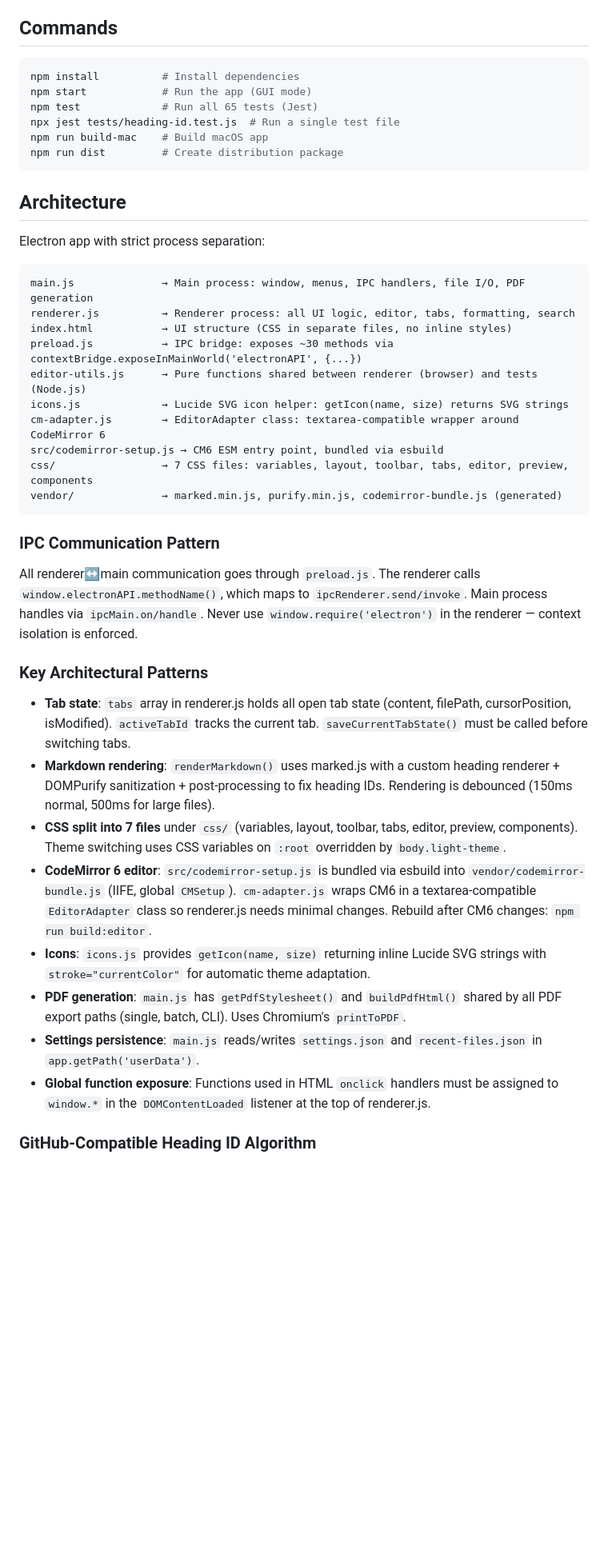
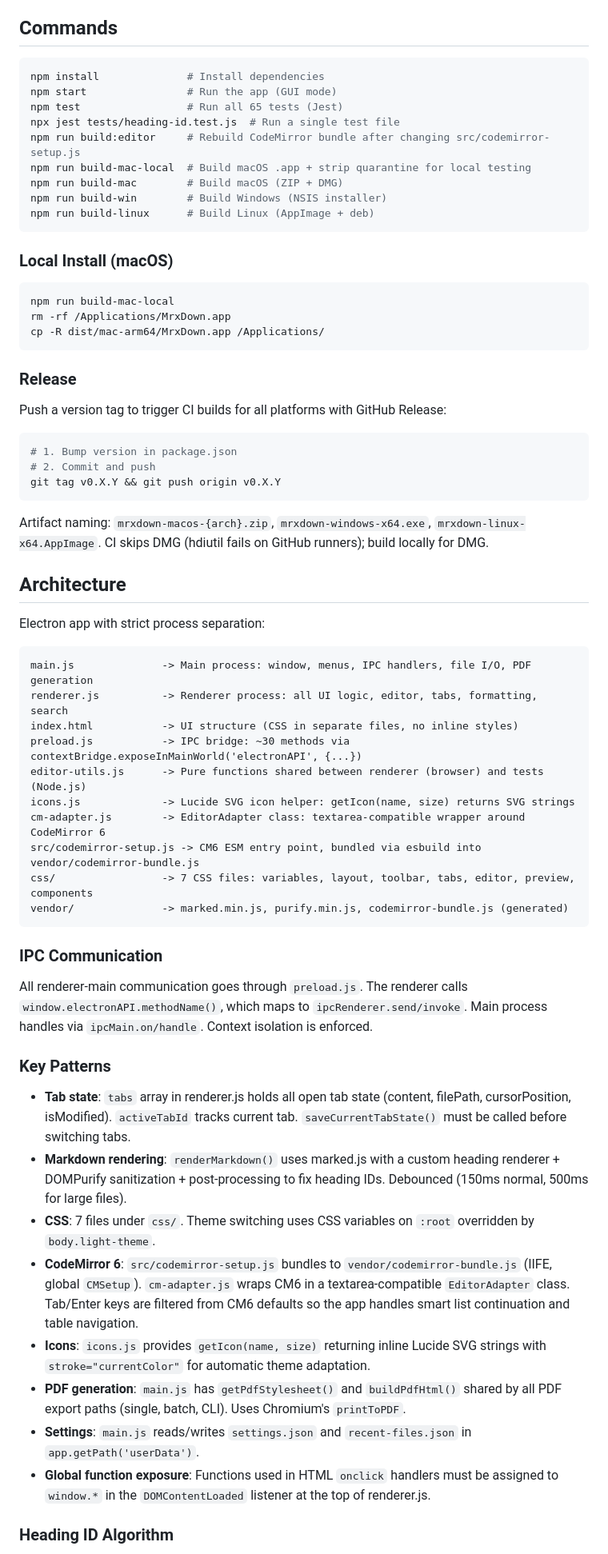
Before and after one commit to pepperonas/mrxdown, a Markdown page: CLAUDE.md, the part around one of its changes. Shown at 80% size. Rendered like a GitHub page; blank space fills up the shorter version.

Commit message:
docs: update CLAUDE.md with CI/CD, build and release workflows
Co-Authored-By: Claude Opus 4.6 <noreply@anthropic.com>

````diff
--- a/CLAUDE.md
+++ b/CLAUDE.md
@@ -9,45 +9,67 @@ MrxDown is an Electron-based desktop Markdown editor with live preview, dark/lig
 ## Commands
 
 ```bash
-npm install          # Install dependencies
-npm start            # Run the app (GUI mode)
-npm test             # Run all 65 tests (Jest)
+npm install              # Install dependencies
+npm start                # Run the app (GUI mode)
+npm test                 # Run all 65 tests (Jest)
 npx jest tests/heading-id.test.js  # Run a single test file
-npm run build-mac    # Build macOS app
-npm run dist         # Create distribution package
+npm run build:editor     # Rebuild CodeMirror bundle after changing src/codemirror-setup.js
+npm run build-mac-local  # Build macOS .app + strip quarantine for local testing
+npm run build-mac        # Build macOS (ZIP + DMG)
+npm run build-win        # Build Windows (NSIS installer)
+npm run build-linux      # Build Linux (AppImage + deb)
 ```
+
+### Local Install (macOS)
+
+```bash
+npm run build-mac-local
+rm -rf /Applications/MrxDown.app
+cp -R dist/mac-arm64/MrxDown.app /Applications/
+```
+
+### Release
+
+Push a version tag to trigger CI builds for all platforms with GitHub Release:
+```bash
+# 1. Bump version in package.json
+# 2. Commit and push
+git tag v0.X.Y && git push origin v0.X.Y
+```
+
+Artifact naming: `mrxdown-macos-{arch}.zip`, `mrxdown-windows-x64.exe`, `mrxdown-linux-x64.AppImage`. CI skips DMG (hdiutil fails on GitHub runners); build locally for DMG.
 
 ## Architecture
 
 Electron app with strict process separation:
 
 ```
-main.js              → Main process: window, menus, IPC handlers, file I/O, PDF generation
-renderer.js          → Renderer process: all UI logic, editor, tabs, formatting, search
-index.html           → UI structure (CSS in separate files, no inline styles)
-preload.js           → IPC bridge: exposes ~30 methods via contextBridge.exposeInMainWorld('electronAPI', {...})
-editor-utils.js      → Pure functions shared between renderer (browser) and tests (Node.js)
-icons.js             → Lucide SVG icon helper: getIcon(name, size) returns SVG strings
-cm-adapter.js        → EditorAdapter class: textarea-compatible wrapper around CodeMirror 6
-src/codemirror-setup.js → CM6 ESM entry point, bundled via esbuild
-css/                 → 7 CSS files: variables, layout, toolbar, tabs, editor, preview, components
-vendor/              → marked.min.js, purify.min.js, codemirror-bundle.js (generated)
+main.js              -> Main process: window, menus, IPC handlers, file I/O, PDF generation
+renderer.js          -> Renderer process: all UI logic, editor, tabs, formatting, search
+index.html           -> UI structure (CSS in separate files, no inline styles)
+preload.js           -> IPC bridge: ~30 methods via contextBridge.exposeInMainWorld('electronAPI', {...})
+editor-utils.js      -> Pure functions shared between renderer (browser) and tests (Node.js)
+icons.js             -> Lucide SVG icon helper: getIcon(name, size) returns SVG strings
+cm-adapter.js        -> EditorAdapter class: textarea-compatible wrapper around CodeMirror 6
+src/codemirror-setup.js -> CM6 ESM entry point, bundled via esbuild into vendor/codemirror-bundle.js
+css/                 -> 7 CSS files: variables, layout, toolbar, tabs, editor, preview, components
+vendor/              -> marked.min.js, purify.min.js, codemirror-bundle.js (generated)
 ```
 
-### IPC Communication Pattern
+### IPC Communication
 
-All renderer↔main communication goes through `preload.js`. The renderer calls `window.electronAPI.methodName()`, which maps to `ipcRenderer.send/invoke`. Main process handles via `ipcMain.on/handle`. Never use `window.require('electron')` in the renderer — context isolation is enforced.
+All renderer-main communication goes through `preload.js`. The renderer calls `window.electronAPI.methodName()`, which maps to `ipcRenderer.send/invoke`. Main process handles via `ipcMain.on/handle`. Context isolation is enforced.
 
-### Key Architectural Patterns
+### Key Patterns
 
-- **Tab state**: `tabs` array in renderer.js holds all open tab state (content, filePath, cursorPosition, isModified). `activeTabId` tracks the current tab. `saveCurrentTabState()` must be called before switching tabs.
-- **Markdown rendering**: `renderMarkdown()` uses marked.js with a custom heading renderer + DOMPurify sanitization + post-processing to fix heading IDs. Rendering is debounced (150ms normal, 500ms for large files).
-- **CSS split into 7 files** under `css/` (variables, layout, toolbar, tabs, editor, preview, components). Theme switching uses CSS variables on `:root` overridden by `body.light-theme`.
-- **CodeMirror 6 editor**: `src/codemirror-setup.js` is bundled via esbuild into `vendor/codemirror-bundle.js` (IIFE, global `CMSetup`). `cm-adapter.js` wraps CM6 in a textarea-compatible `EditorAdapter` class so renderer.js needs minimal changes. Rebuild after CM6 changes: `npm run build:editor`.
+- **Tab state**: `tabs` array in renderer.js holds all open tab state (content, filePath, cursorPosition, isModified). `activeTabId` tracks current tab. `saveCurrentTabState()` must be called before switching tabs.
+- **Markdown rendering**: `renderMarkdown()` uses marked.js with a custom heading renderer + DOMPurify sanitization + post-processing to fix heading IDs. Debounced (150ms normal, 500ms for large files).
+- **CSS**: 7 files under `css/`. Theme switching uses CSS variables on `:root` overridden by `body.light-theme`.
+- **CodeMirror 6**: `src/codemirror-setup.js` bundles to `vendor/codemirror-bundle.js` (IIFE, global `CMSetup`). `cm-adapter.js` wraps CM6 in a textarea-compatible `EditorAdapter` class. Tab/Enter keys are filtered from CM6 defaults so the app handles smart list continuation and table navigation.
 - **Icons**: `icons.js` provides `getIcon(name, size)` returning inline Lucide SVG strings with `stroke="currentColor"` for automatic theme adaptation.
 - **PDF generation**: `main.js` has `getPdfStylesheet()` and `buildPdfHtml()` shared by all PDF export paths (single, batch, CLI). Uses Chromium's `printToPDF`.
-- **Settings persistence**: `main.js` reads/writes `settings.json` and `recent-files.json` in `app.getPath('userData')`.
+- **Settings**: `main.js` reads/writes `settings.json` and `recent-files.json` in `app.getPath('userData')`.
 - **Global function exposure**: Functions used in HTML `onclick` handlers must be assigned to `window.*` in the `DOMContentLoaded` listener at the top of renderer.js.
 
-### GitHub-Compatible Heading ID Algorithm
+### Heading ID Algorithm
 
````
Also changed, not shown: other parts of CLAUDE.md (+10 -6 lines).
